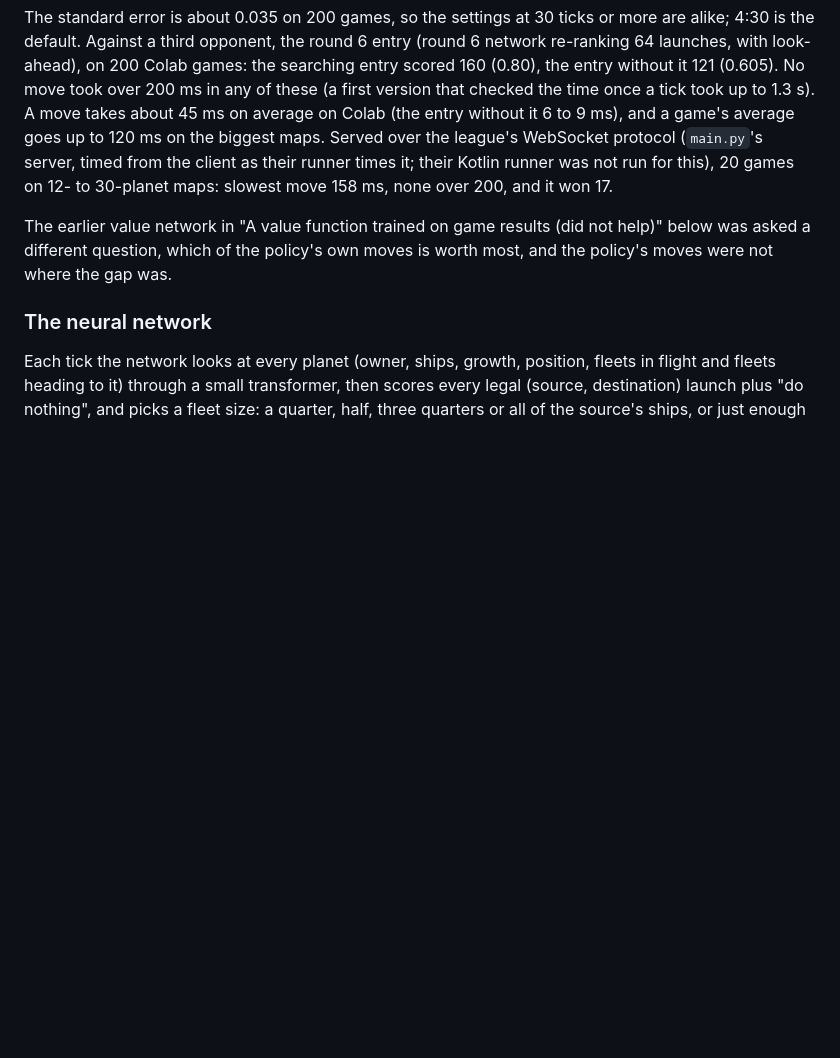
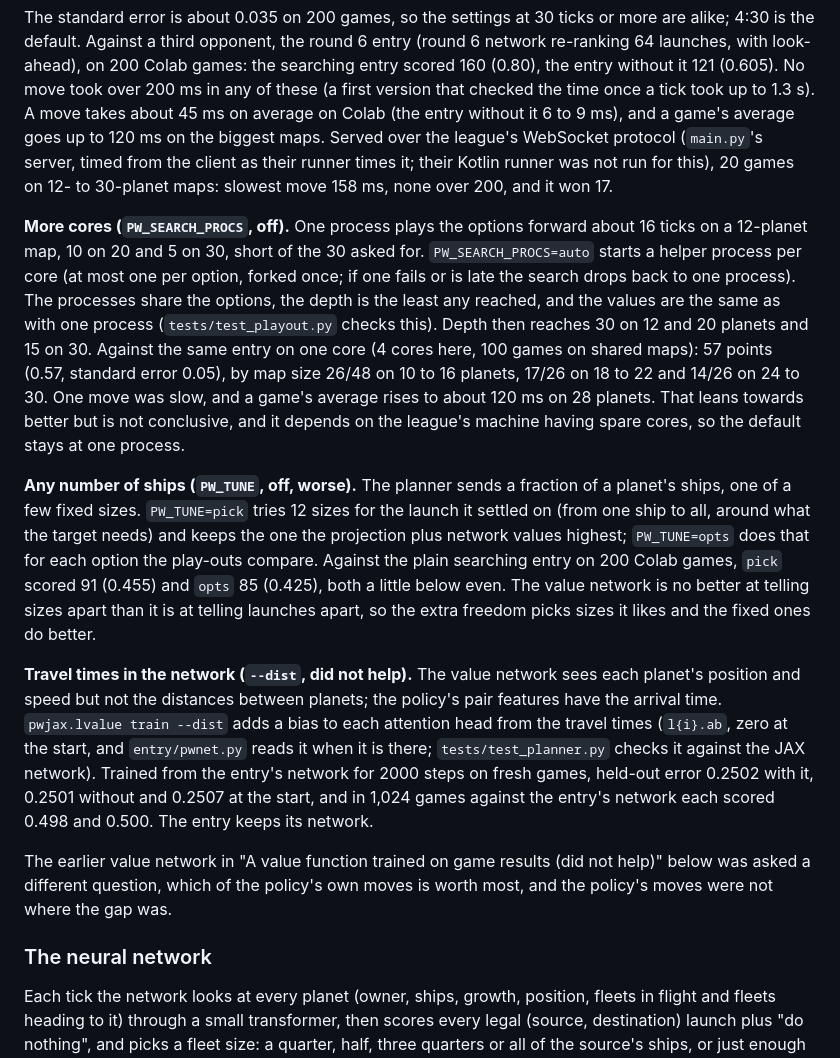
Before and after one commit to Crunchy000/astroids, a Markdown page: planetwars/README.md, the part around the change. Drawn GitHub-style; blank space fills up the shorter version.

Commit message:
Planet Wars README: more cores, any number of ships and travel times in the network (the last two did not help)
Co-Authored-By: Claude Sonnet 5.5 <noreply@anthropic.com>
Claude-Session: https://claude.ai/code/session_01QT458xjveYaPMGn4yjHVZA

```diff
--- a/planetwars/README.md
+++ b/planetwars/README.md
@@ -485,6 +485,29 @@ Colab (the entry without it 6 to 9 ms), and a game's average goes up to 120 ms o
 league's WebSocket protocol (`main.py`'s server, timed from the client as their runner times it; their Kotlin runner
 was not run for this), 20 games on 12- to 30-planet maps: slowest move 158 ms, none over 200, and it won 17.
 
+**More cores (`PW_SEARCH_PROCS`, off).** One process plays the options forward about 16 ticks on a 12-planet map, 10 on
+20 and 5 on 30, short of the 30 asked for. `PW_SEARCH_PROCS=auto` starts a helper process per core (at most one per
+option, forked once; if one fails or is late the search drops back to one process). The processes share the options, the
+depth is the least any reached, and the values are the same as with one process (`tests/test_playout.py` checks this).
+Depth then reaches 30 on 12 and 20 planets and 15 on 30. Against the same entry on one core (4 cores here, 100 games on
+shared maps): 57 points (0.57, standard error 0.05), by map size 26/48 on 10 to 16 planets, 17/26 on 18 to 22 and 14/26 on
+24 to 30. One move was slow, and a game's average rises to about 120 ms on 28 planets. That leans towards better but is
+not conclusive, and it depends on the league's machine having spare cores, so the default stays at one process.
+
+**Any number of ships (`PW_TUNE`, off, worse).** The planner sends a fraction of a planet's ships, one of a few fixed
+sizes. `PW_TUNE=pick` tries 12 sizes for the launch it settled on (from one ship to all, around what the target needs)
+and keeps the one the projection plus network values highest; `PW_TUNE=opts` does that for each option the play-outs
+compare. Against the plain searching entry on 200 Colab games, `pick` scored 91 (0.455) and `opts` 85 (0.425), both a
+little below even. The value network is no better at telling sizes apart than it is at telling launches apart, so the
+extra freedom picks sizes it likes and the fixed ones do better.
+
+**Travel times in the network (`--dist`, did not help).** The value network sees each planet's position and speed but
+not the distances between planets; the policy's pair features have the arrival time. `pwjax.lvalue train --dist` adds a
+bias to each attention head from the travel times (`l{i}.ab`, zero at the start, and `entry/pwnet.py` reads it when it
+is there; `tests/test_planner.py` checks it against the JAX network). Trained from the entry's network for 2000 steps on
+fresh games, held-out error 0.2502 with it, 0.2501 without and 0.2507 at the start, and in 1,024 games against the
+entry's network each scored 0.498 and 0.500. The entry keeps its network.
+
 The earlier value network in "A value function trained on game results (did not help)" below was asked a
 different question, which of the policy's own moves is worth most, and the policy's moves were not where
 the gap was.
```
